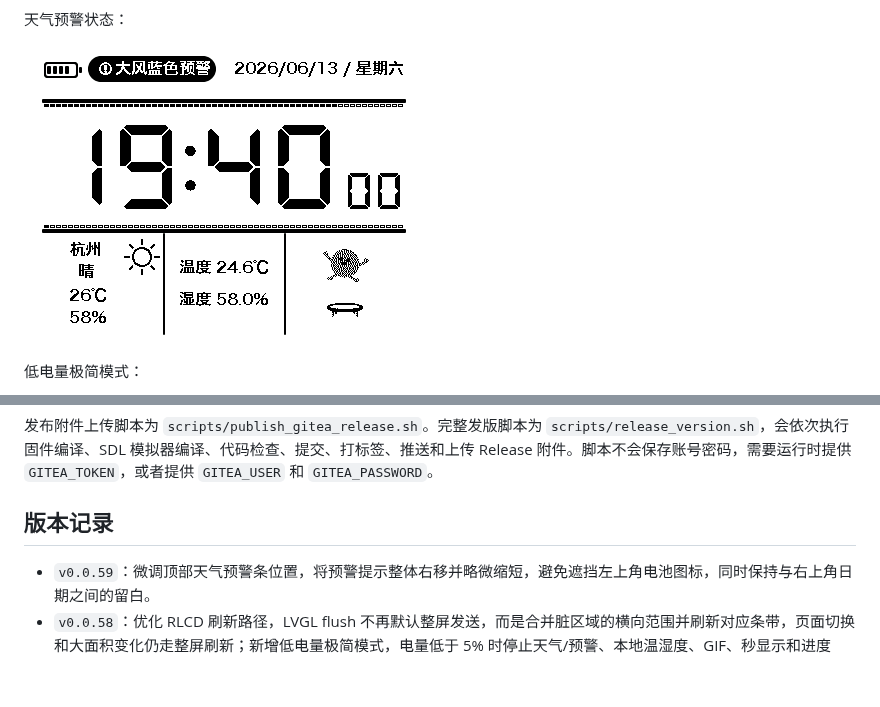
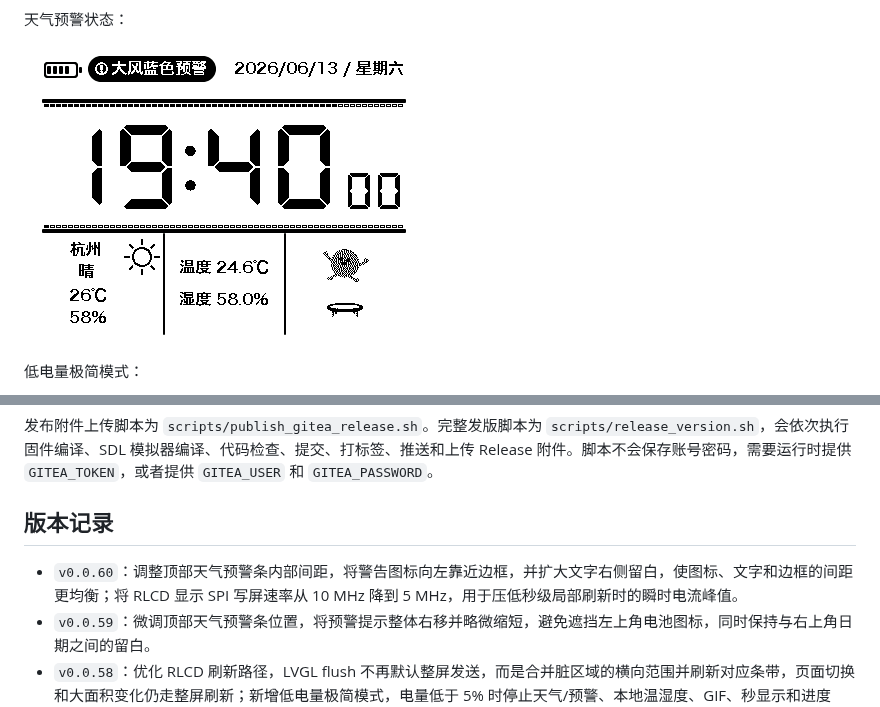
Before and after one commit to wickenzh/ESP32-S3-RLCD-4.2, a Markdown page: README.md, 2 parts joined by grey strips. Drawn GitHub-style; pictures changed too: assets/previews/weather_clock_alert.png; blank space fills up the shorter version.

```diff
--- a/README.md
+++ b/README.md
@@ -128,6 +128,7 @@ Release 附件包括：
 
 ## 版本记录
 
+- `v0.0.60`：调整顶部天气预警条内部间距，将警告图标向左靠近边框，并扩大文字右侧留白，使图标、文字和边框的间距更均衡；将 RLCD 显示 SPI 写屏速率从 10 MHz 降到 5 MHz，用于压低秒级局部刷新时的瞬时电流峰值。
 - `v0.0.59`：微调顶部天气预警条位置，将预警提示整体右移并略微缩短，避免遮挡左上角电池图标，同时保持与右上角日期之间的留白。
 - `v0.0.58`：优化 RLCD 刷新路径，LVGL flush 不再默认整屏发送，而是合并脏区域的横向范围并刷新对应条带，页面切换和大面积变化仍走整屏刷新；新增低电量极简模式，电量低于 5% 时停止天气/预警、本地温湿度、GIF、秒显示和进度条，只保留分钟级基础信息和低电量图标；新增 QWeather 天气预警查询与顶部闪烁预警条；将 `电量不足.svg` 和 `警告.svg` 转为固件内置 1-bit 位图，并为 SDL 预览增加预警和低电量页面截图。
 - `v0.0.57`：继续推进低风险功耗优化；BOOT/KEY 按键轮询改为自适应节奏，普通工作页无按键时降低唤醒频率，按下、设置页、信息页和配网状态保持更快响应；电池 ADC 改为采样时初始化、采样后释放，避免 5 分钟采样间隔外长期占用 ADC；FreeRTOS tick 从 1000Hz 降到 250Hz，减少空闲调度开销；保持 1-bit 显示链路、GPIO 唤醒和 Light Sleep 大改暂不引入。
```
Also changed, not shown: assets/previews/weather_clock_boot.png, 3 other files.
